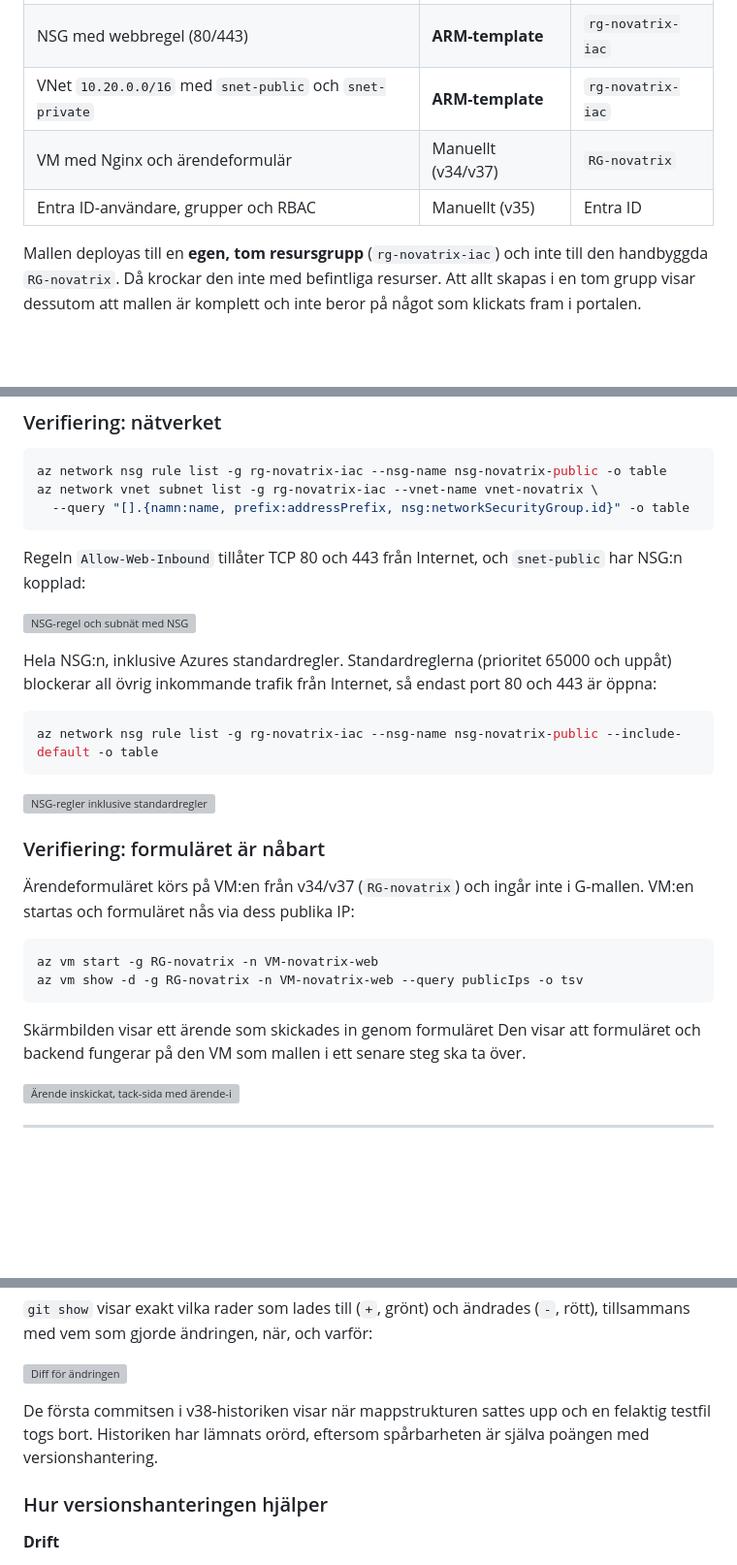
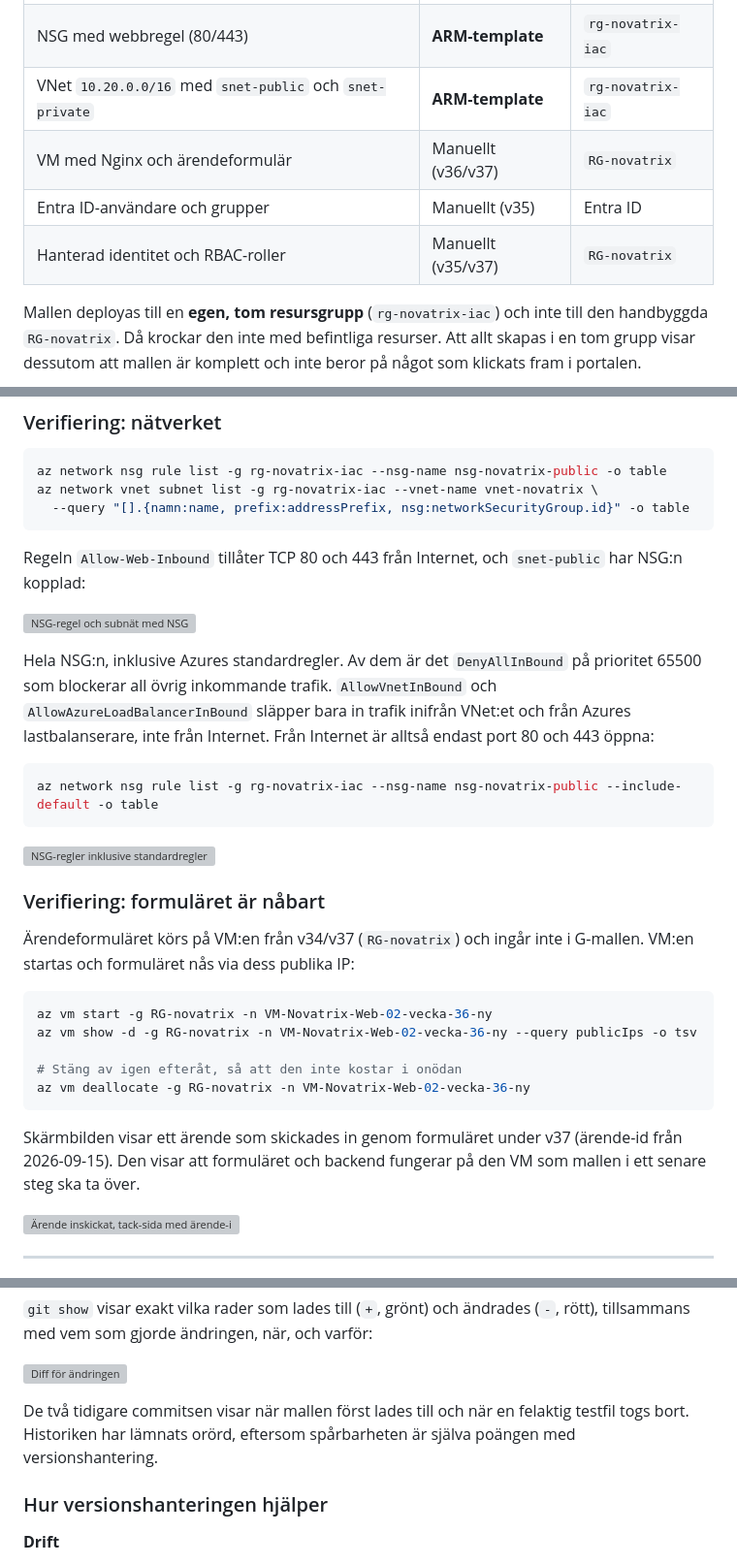
Before and after one commit to adrianahlborg404-png/Azure-novatrix-mov25, a Markdown page: v38/README.md, 3 parts joined by grey strips. Shown at 97% size. GitHub-like rendering; blank space fills up the shorter version; grey boxes are pictures that could not be loaded.

Commit message:
Update README with changes for v38

````diff
--- a/v38/README.md
+++ b/v38/README.md
@@ -26,8 +26,9 @@ I tidigare veckor har Novatrix kundtjänst byggts upp steg för steg i Azure-por
 | Storage account + container `arenden` | **ARM-template** | `rg-novatrix-iac` |
 | NSG med webbregel (80/443) | **ARM-template** | `rg-novatrix-iac` |
 | VNet `10.20.0.0/16` med `snet-public` och `snet-private` | **ARM-template** | `rg-novatrix-iac` |
-| VM med Nginx och ärendeformulär | Manuellt (v34/v37) | `RG-novatrix` |
-| Entra ID-användare, grupper och RBAC | Manuellt (v35) | Entra ID |
+| VM med Nginx och ärendeformulär | Manuellt (v36/v37) | `RG-novatrix` |
+| Entra ID-användare och grupper | Manuellt (v35) | Entra ID |
+| Hanterad identitet och RBAC-roller | Manuellt (v35/v37) | `RG-novatrix` |
 
 Mallen deployas till en **egen, tom resursgrupp** (`rg-novatrix-iac`) och inte till den handbyggda `RG-novatrix`. Då krockar den inte med befintliga resurser. Att allt skapas i en tom grupp visar dessutom att mallen är komplett och inte beror på något som klickats fram i portalen.
 
@@ -387,7 +386,7 @@ Regeln `Allow-Web-Inbound` tillåter TCP 80 och 443 från Internet, och `snet-pu
 
 ![NSG-regel och subnät med NSG](bilder/05-natverk-nsg-subnat.png)
 
-Hela NSG:n, inklusive Azures standardregler. Standardreglerna (prioritet 65000 och uppåt) blockerar all övrig inkommande trafik från Internet, så endast port 80 och 443 är öppna:
+Hela NSG:n, inklusive Azures standardregler. Av dem är det `DenyAllInBound` på prioritet 65500 som blockerar all övrig inkommande trafik. `AllowVnetInBound` och `AllowAzureLoadBalancerInBound` släpper bara in trafik inifrån VNet:et och från Azures lastbalanserare, inte från Internet. Från Internet är alltså endast port 80 och 443 öppna:
 
 ```bash
 az network nsg rule list -g rg-novatrix-iac --nsg-name nsg-novatrix-public --include-default -o table
@@ -400,11 +399,14 @@ az network nsg rule list -g rg-novatrix-iac --nsg-name nsg-novatrix-public --inc
 Ärendeformuläret körs på VM:en från v34/v37 (`RG-novatrix`) och ingår inte i G-mallen. VM:en startas och formuläret nås via dess publika IP:
 
 ```bash
-az vm start -g RG-novatrix -n VM-novatrix-web
-az vm show -d -g RG-novatrix -n VM-novatrix-web --query publicIps -o tsv
+az vm start -g RG-novatrix -n VM-Novatrix-Web-02-vecka-36-ny
+az vm show -d -g RG-novatrix -n VM-Novatrix-Web-02-vecka-36-ny --query publicIps -o tsv
+
+# Stäng av igen efteråt, så att den inte kostar i onödan
+az vm deallocate -g RG-novatrix -n VM-Novatrix-Web-02-vecka-36-ny
 ```
 
-Skärmbilden visar ett ärende som skickades in genom formuläret Den visar att formuläret och backend fungerar på den VM som mallen i ett senare steg ska ta över.
+Skärmbilden visar ett ärende som skickades in genom formuläret under v37 (ärende-id från 2026-09-15). Den visar att formuläret och backend fungerar på den VM som mallen i ett senare steg ska ta över.
 
 ![Ärende inskickat, tack-sida med ärende-id (v37)](bilder/06-formular-tack.png)
 
@@ -476,7 +478,7 @@ git show HEAD -- templates/azuredeploy.json
 
 ![Diff för ändringen](bilder/10-git-show.png)
 
-De första commitsen i v38-historiken visar när mappstrukturen sattes upp och en felaktig testfil togs bort. Historiken har lämnats orörd, eftersom spårbarheten är själva poängen med versionshantering.
+De två tidigare commitsen visar när mallen först lades till och när en felaktig testfil togs bort. Historiken har lämnats orörd, eftersom spårbarheten är själva poängen med versionshantering.
 
 ### Hur versionshanteringen hjälper
 
````
Also changed, not shown: other parts of v38/README.md (+2 -4 lines).
